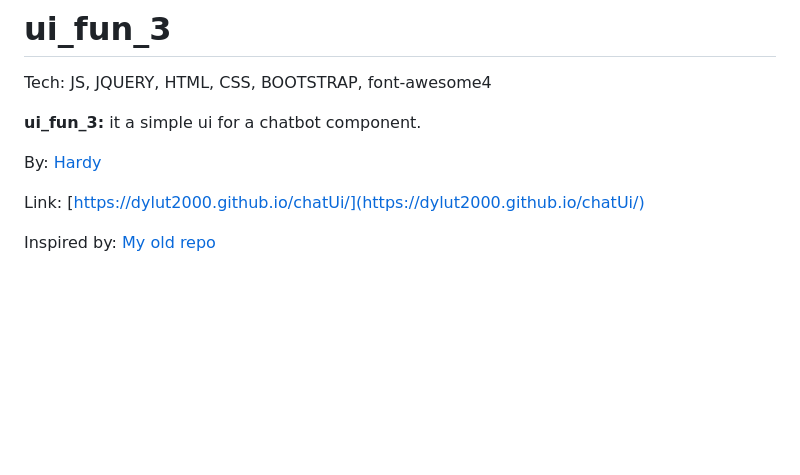
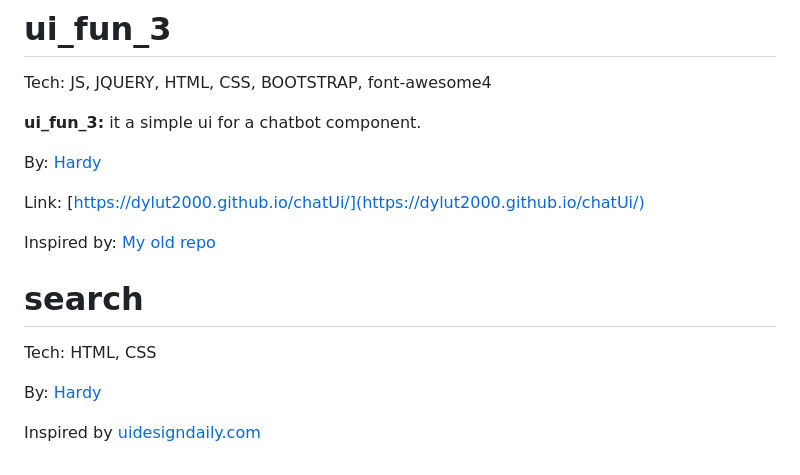
Before and after one commit to dylut2000/ui_for_fun, a Markdown page: README.md, the part around the change. Rendered like a GitHub page; blank space fills up the shorter version.

Commit message:
search added

```diff
--- a/README.md
+++ b/README.md
@@ -53,3 +53,11 @@ By: [Hardy](https://twitter.com/dylut2000)
 Link: [https://dylut2000.github.io/chatUi/](https://dylut2000.github.io/chatUi/)
 
 Inspired by: [My old repo](https://github.com/dylut2000/chatUi)
+
+# search
+
+Tech: HTML, CSS
+
+By: [Hardy](https://twitter.com/dylut2000)
+
+Inspired by [uidesigndaily.com](https://uidesigndaily.com/posts/figma-search-categories-day-1552)
```
Also changed, not shown: search/a.png (added), 3 other files.
